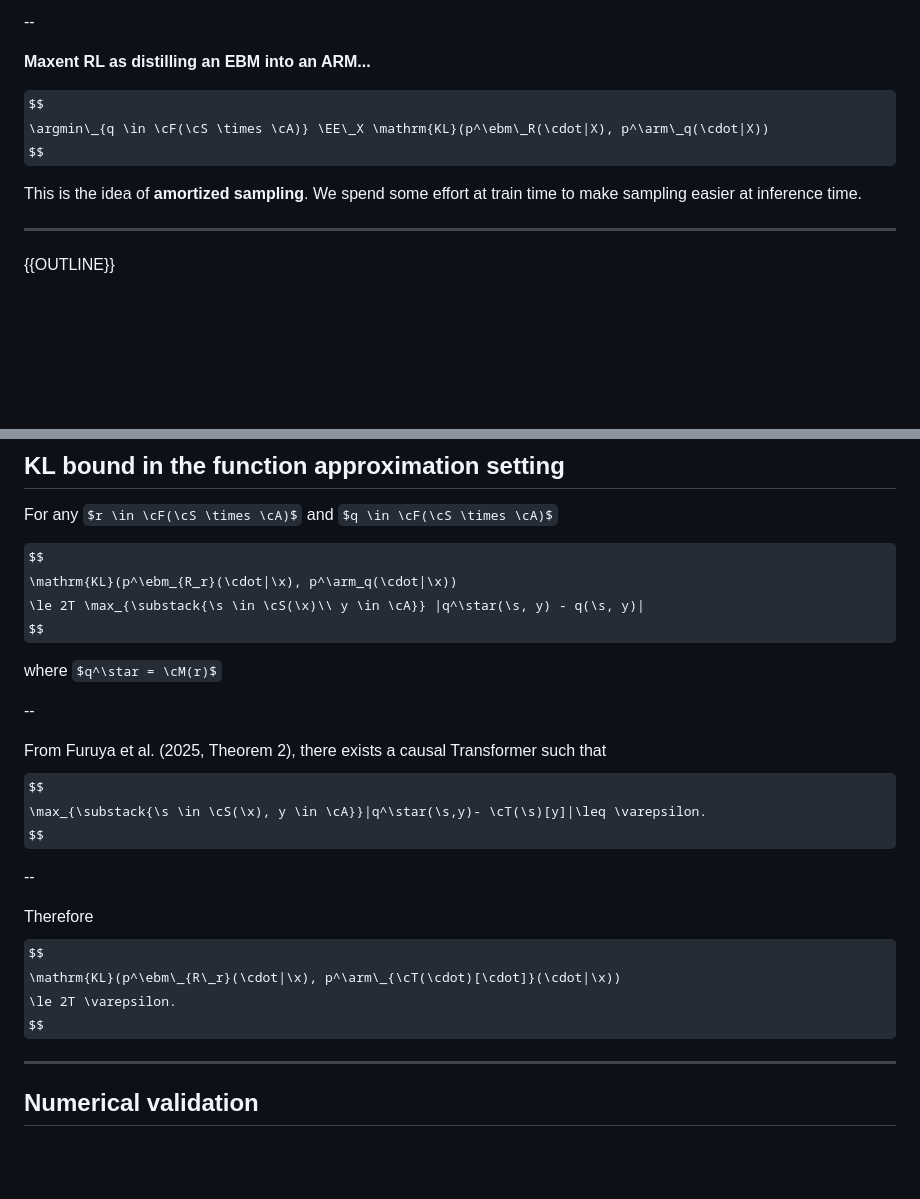
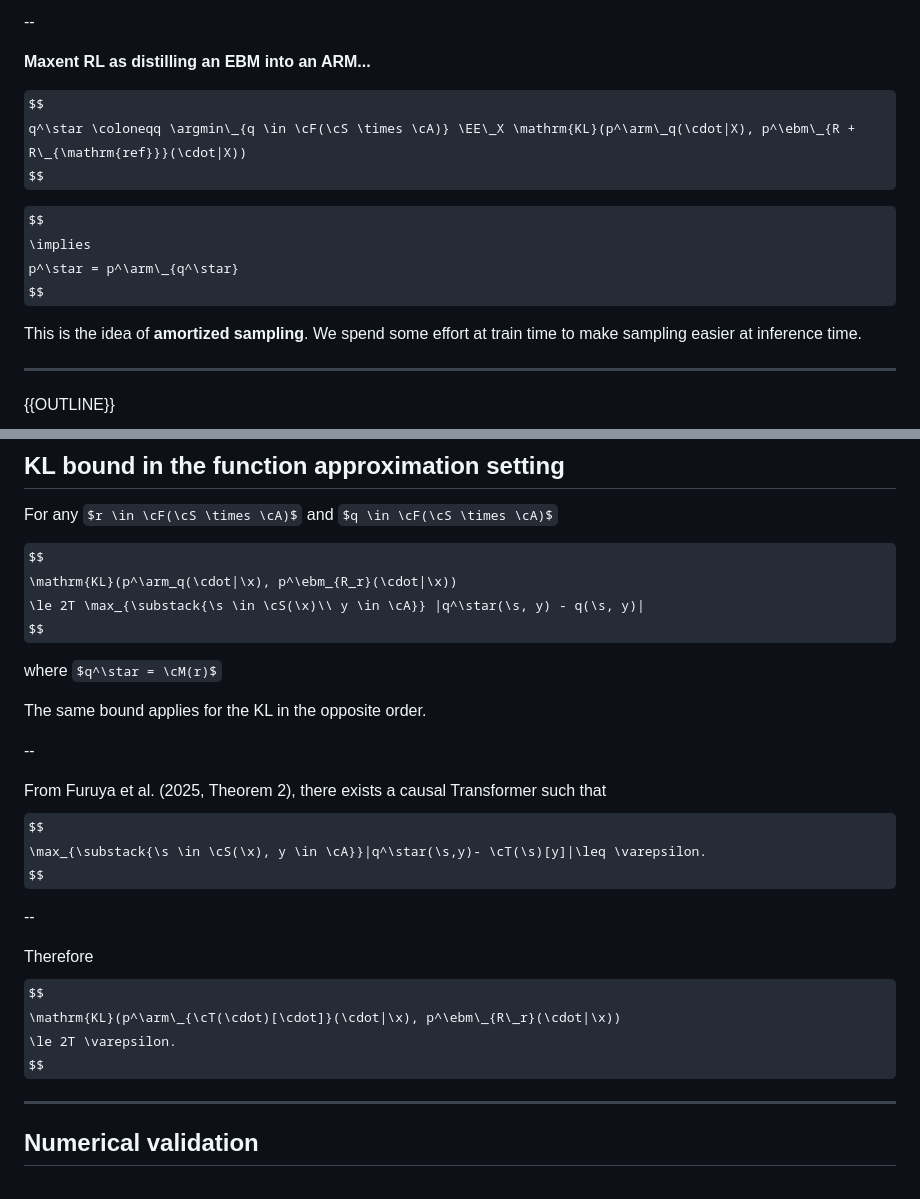
Before and after one commit to mblondel/talks, a Markdown page: ebm_arm.md, 2 parts joined by grey strips. Drawn GitHub-style; some formulas as TeX source; blank space fills up the shorter version.

Commit message:
Fix KL order.

```diff
--- a/ebm_arm.md
+++ b/ebm_arm.md
@@ -259,7 +259,12 @@ $$
 **Maxent RL as distilling an EBM into an ARM...**
 
 $$
-\argmin\_{q \in \cF(\cS \times \cA)} \EE\_X \mathrm{KL}(p^\ebm\_R(\cdot|X), p^\arm\_q(\cdot|X))
+q^\star \coloneqq \argmin\_{q \in \cF(\cS \times \cA)} \EE\_X \mathrm{KL}(p^\arm\_q(\cdot|X), p^\ebm\_{R + R\_{\mathrm{ref}}}(\cdot|X))
+$$
+
+$$
+\implies
+p^\star = p^\arm\_{q^\star}
 $$
 
 This is the idea of **amortized sampling**. We spend some effort at train time to make sampling easier at inference time.
@@ -407,12 +412,14 @@ The mapping $\cM$ is completely implicit.
 For any $r \in \cF(\cS \times \cA)$ and $q \in \cF(\cS \times \cA)$
 
 $$
-\mathrm{KL}(p^\ebm_{R_r}(\cdot|\x), p^\arm_q(\cdot|\x))
+\mathrm{KL}(p^\arm_q(\cdot|\x), p^\ebm_{R_r}(\cdot|\x))
 \le 2T \max_{\substack{\s \in \cS(\x)\\ y \in \cA}} |q^\star(\s, y) - q(\s, y)|
 $$
 
 where $q^\star = \cM(r)$
 </div>
+
+The same bound applies for the KL in the opposite order.
 
 --
 
@@ -425,7 +432,7 @@ $$
 
 Therefore
 $$
-\mathrm{KL}(p^\ebm\_{R\_r}(\cdot|\x), p^\arm\_{\cT(\cdot)[\cdot]}(\cdot|\x))
+\mathrm{KL}(p^\arm\_{\cT(\cdot)[\cdot]}(\cdot|\x), p^\ebm\_{R\_r}(\cdot|\x))
 \le 2T \varepsilon.
 $$
 
```
Also changed, not shown: other parts of ebm_arm.md (+1 -1 lines).
